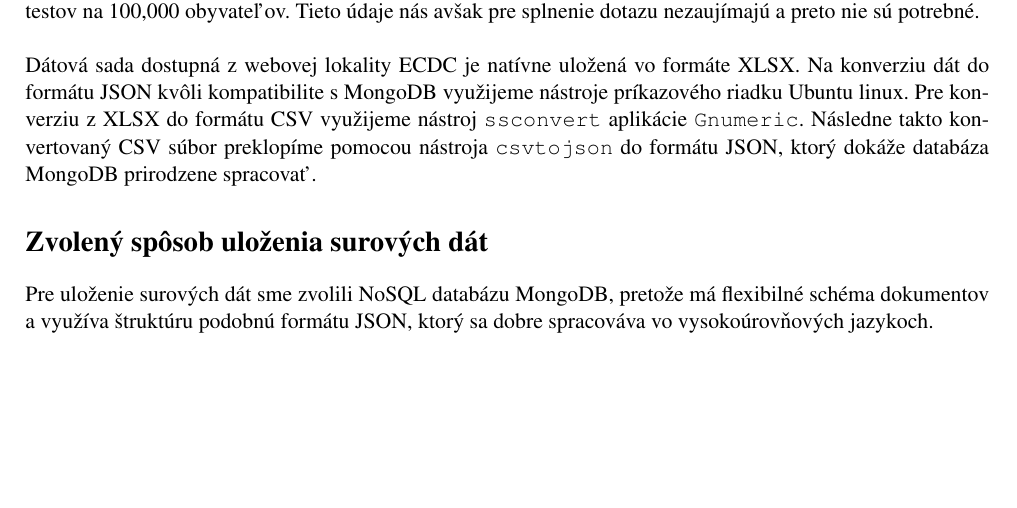
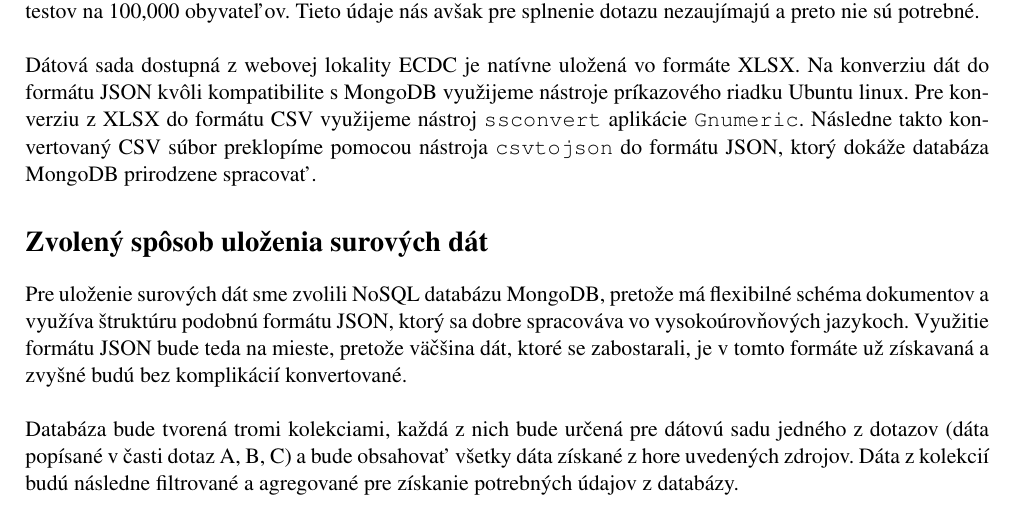
Before and after one commit to tulus42/-UPA_project_2020-21, a LaTeX document (Part_1/xgregu02_xhamra00_xtulus00.tex): part of page 2 of 2, cut so that both start at the same text, the shorter picture padded with empty space. Compiled offline with pdfLaTeX.

Commit message:
Updates from Overleaf

```diff
--- a/Part_1/xgregu02_xhamra00_xtulus00.tex
+++ b/Part_1/xgregu02_xhamra00_xtulus00.tex
@@ -66,5 +66,8 @@ Dátová sada dostupná z webovej lokality ECDC je natívne uložená vo formát
 
 % popis NoSQL databázy
 \section*{Zvolený spôsob uloženia surových dát}
-Pre uloženie surových dát sme zvolili NoSQL databázu MongoDB, pretože má flexibilné schéma dokumentov a využíva štruktúru podobnú formátu JSON, ktorý sa dobre spracováva vo vysokoúrovňových jazykoch.
+Pre uloženie surových dát sme zvolili NoSQL databázu MongoDB, pretože má flexibilné schéma dokumentov a využíva štruktúru podobnú formátu JSON, ktorý sa dobre spracováva vo vysokoúrovňových jazykoch. Využitie formátu JSON bude teda na mieste, pretože väčšina dát, ktoré se zabostarali, je v tomto formáte už získavaná a zvyšné budú bez komplikácií konvertované.
+
+\hfill \break
+Databáza bude tvorená tromi kolekciami, každá z nich bude určená pre dátovú sadu jedného z dotazov (dáta popísané v časti dotaz A, B, C) a bude obsahovať všetky dáta získané z hore uvedených zdrojov. Dáta z kolekcií budú následne filtrované a agregované pre získanie potrebných údajov z databázy.
 \end{document}
```
